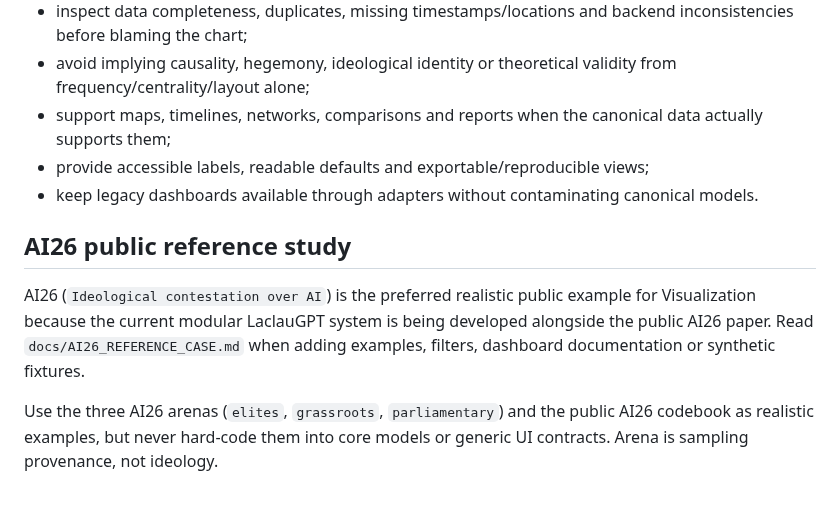
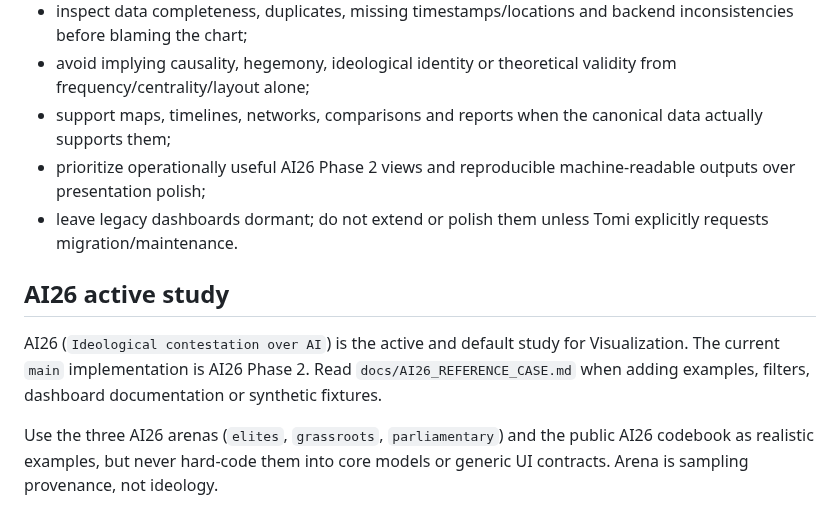
Before and after one commit to TomiToivio/LaclauGPT-Data-Visualization, a Markdown page: AGENTS.md, the part around the change. Drawn GitHub-style.

Commit message:
docs: stop prioritizing human-readable legacy visualization work

```diff
--- a/AGENTS.md
+++ b/AGENTS.md
@@ -58,12 +58,12 @@ Agents should:
 - inspect data completeness, duplicates, missing timestamps/locations and backend inconsistencies before blaming the chart;
 - avoid implying causality, hegemony, ideological identity or theoretical validity from frequency/centrality/layout alone;
 - support maps, timelines, networks, comparisons and reports when the canonical data actually supports them;
-- provide accessible labels, readable defaults and exportable/reproducible views;
-- keep legacy dashboards available through adapters without contaminating canonical models.
+- prioritize operationally useful AI26 Phase 2 views and reproducible machine-readable outputs over presentation polish;
+- leave legacy dashboards dormant; do not extend or polish them unless Tomi explicitly requests migration/maintenance.
 
-## AI26 public reference study
+## AI26 active study
 
-AI26 (`Ideological contestation over AI`) is the preferred realistic public example for Visualization because the current modular LaclauGPT system is being developed alongside the public AI26 paper. Read `docs/AI26_REFERENCE_CASE.md` when adding examples, filters, dashboard documentation or synthetic fixtures.
+AI26 (`Ideological contestation over AI`) is the active and default study for Visualization. The current `main` implementation is AI26 Phase 2. Read `docs/AI26_REFERENCE_CASE.md` when adding examples, filters, dashboard documentation or synthetic fixtures.
 
 Use the three AI26 arenas (`elites`, `grassroots`, `parliamentary`) and the public AI26 codebook as realistic examples, but never hard-code them into core models or generic UI contracts. Arena is sampling provenance, not ideology.
 
```
